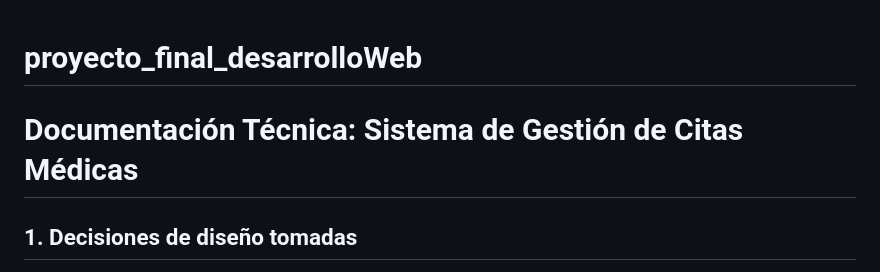
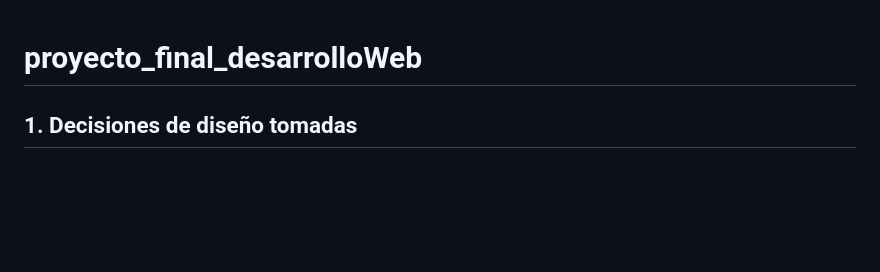
Before and after one commit to SantiagoAlmazan/proyecto_final_desarrolloWeb, a Markdown page: README.md, the part around the change. Drawn GitHub-style; blank space fills up the shorter version.

```diff
--- a/README.md
+++ b/README.md
@@ -1,8 +1,6 @@
 # proyecto_final_desarrolloWeb
 
 
-
-# Documentación Técnica: Sistema de Gestión de Citas Médicas
 
 ## 1. Decisiones de diseño tomadas
 
```
